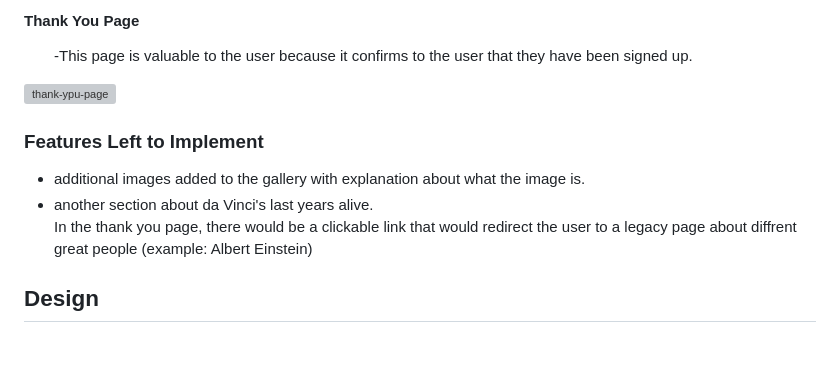
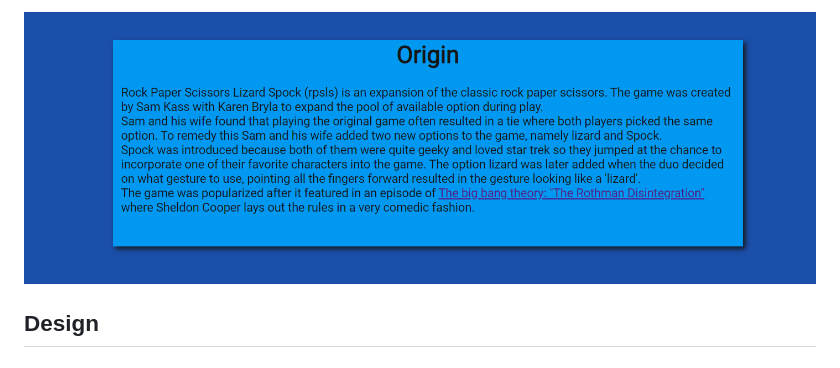
Before and after one commit to rasm1/RPSLS-showdown, a Markdown page: README.md, the part around the change printed below. Drawn GitHub-style; pictures changed too: assets/images/origin.png (added); grey boxes are pictures that could not be loaded.

```diff
--- a/README.md
+++ b/README.md
@@ -128,17 +104,4 @@ The information is structured in such a way that the game can easily be navigate
-#### Thank You Page
-<ul>
-		-This page is valuable to the user because it confirms to the user that they have been signed up.
-</ul>
-
-![thank-ypu-page](assets/images/thank-you-page.png)
-
-### Features Left to Implement
-<ul>
-	<li>additional images added to the gallery with explanation about what the image is.</li>
-	<li>another section about da Vinci's last years alive.</li>
-	</li>In the thank you page, there would be a clickable link that would redirect the user to a legacy page about diffrent great people (example: Albert Einstein)</li>
-</ul>
-
+![origin-page](assets/images/origin.png)
 
 ## Design
 
```
Also changed, not shown: other parts of README.md (+21 -45 lines), assets/images/game-options.png (added), assets/images/play-button.png (added), assets/images/rules.png (added), assets/images/score.png (added), assets/images/win-condition.png (added).
